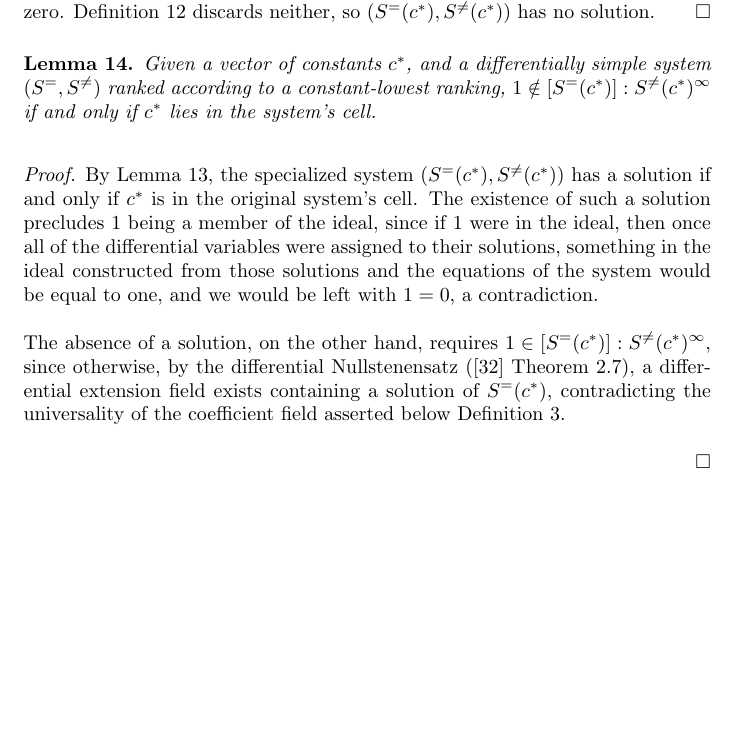
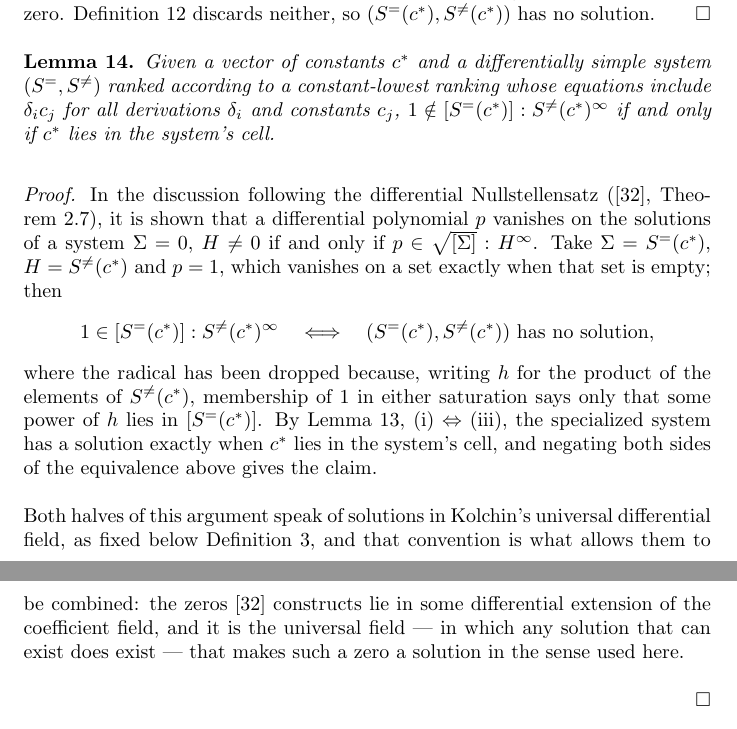
Before and after one commit to BrentBaccala/NewMethod, a LaTeX paper (NewMethod.tex): part of page 28 of 61 before the commit and two parts of pages 28 and 29 of 61 after it, the two joined at a grey line, cut so that both start at the same text, the shorter picture padded with empty space. Compiled offline with pdfLaTeX.

Commit message:
Rewrite lem:cell-consistency around the right Hubert citation
Theorem 2.7 of hubert2 is the wrong pointer for what this proof needs: it is
stated for equations only, with no inequations, and in terms of the radical
differential ideal.  The statement the lemma actually wants is in the
unnumbered discussion immediately following it (p. 9), where Hubert defines
Z(Sigma/H) and shows that p vanishes on it iff p is in sqrt([Sigma]) : H^infty.
Taking p = 1 yields the whole biconditional in one step, so the two separate
arguments -- an informal one for the forward direction and a Nullstellensatz
appeal for the converse -- collapse into a single citation.

Other changes:

- Adds the delta_i c_j hypothesis.  The proof cites lem:cell-solution, which
  carries it, so the lemma has to as well.

- Drops the radical explicitly rather than silently.  For p = 1 the radical
  and non-radical saturations agree (both say some power of h lies in
  [S^=(c^*)]), but the distinction is load-bearing everywhere else in the
  paper, so it should not pass without a word.

- Fixes "Nullstenensatz", and corrects "the universality of the coefficient
  field" -- nothing here claims the coefficient field is universal, and it
  is not.  What def:differential-Thomas-decomposition fixes is that solutions
  are taken in Kolchin's universal field, which is the premise that lets
  Hubert's extension-field zeros count as solutions in this paper's sense.
  Without that paragraph the citation would not have been sound.

Verified against ~/project/papers/hubert-2003-triangular-sets-II-differential.pdf,
pp. 8-9.  Builds clean, exit=0, no new warnings.

Co-Authored-By: Claude Opus 5 <noreply@anthropic.com>
Claude-Session: https://claude.ai/code/session_01GZiMHwKQw6porQPp8CJuPv

```diff
--- a/NewMethod.tex
+++ b/NewMethod.tex
@@ -1901,23 +1901,40 @@ will always be satisfied by $c^*$.
 \medskip
 \begin{lemma}
 \label{lem:cell-consistency}
-Given a vector of constants $c^*$, and a differentially simple system $(S^=, S^{\ne})$ ranked according to a constant-lowest ranking,
-$1 \notin [S^=(c^*)]:S^{\ne}(c^*)^\infty$ if and only if $c^*$ lies in the system's cell.
+Given a vector of constants $c^*$ and a differentially simple system
+$(S^=, S^{\ne})$ ranked according to a constant-lowest ranking whose equations
+include $\delta_i c_j$ for all derivations $\delta_i$ and constants $c_j$,
+$1 \notin [S^=(c^*)] : S^{\ne}(c^*)^\infty$ if and only if $c^*$ lies in the
+system's cell.
 \end{lemma}
 
 {\it Proof.}
-By Lemma~\ref{lem:cell-solution}, the specialized system $(S^=(c^*), S^{\ne}(c^*))$ has a solution
-if and only if $c^*$ is in the original system's cell.
-The existence of such a solution
-precludes 1 being a member of the ideal, since if 1 were in the ideal,
-then once all of the differential variables were assigned to their solutions,
-something in the ideal constructed from those solutions and the equations of the system
-would be equal to one, and we would be left with $1=0$, a contradiction.
-
-The absence of a solution, on the other hand, requires $1 \in [S^=(c^*)]:S^{\ne}(c^*)^\infty$,
-since otherwise, by the differential Nullstenensatz (\cite{hubert2} Theorem 2.7), a differential extension field exists
-containing a solution of $S^=(c^*)$, contradicting the universality of the coefficient field
-asserted below Definition \ref{def:differential-Thomas-decomposition}.
+In the discussion following the differential Nullstellensatz
+(\cite{hubert2}, Theorem~2.7), it is shown that a differential polynomial $p$
+vanishes on the solutions of a system $\Sigma = 0$, $H \ne 0$ if and only if
+$p \in \sqrt{[\Sigma]} : H^\infty$.  Take $\Sigma = S^=(c^*)$, $H = S^{\ne}(c^*)$
+and $p = 1$, which vanishes on a set exactly when that set is empty; then
+%
+\[
+1 \in [S^=(c^*)] : S^{\ne}(c^*)^\infty
+\quad\Longleftrightarrow\quad
+(S^=(c^*), S^{\ne}(c^*)) \ \text{has no solution} ,
+\]
+%
+where the radical has been dropped because, writing $h$ for the product of the
+elements of $S^{\ne}(c^*)$, membership of $1$ in either saturation says only that
+some power of $h$ lies in $[S^=(c^*)]$.
+By Lemma~\ref{lem:cell-solution}, (i) $\Leftrightarrow$ (iii), the specialized
+system has a solution exactly when $c^*$ lies in the system's cell, and negating
+both sides of the equivalence above gives the claim.
+
+Both halves of this argument speak of solutions in Kolchin's universal
+differential field, as fixed below
+Definition~\ref{def:differential-Thomas-decomposition}, and that convention is
+what allows them to be combined: the zeros \cite{hubert2} constructs lie in some
+differential extension of the coefficient field, and it is the universal field
+--- in which any solution that can exist does exist --- that makes such a zero a
+solution in the sense used here.
 % This extension field could then be used as a new
 % base field, containing a solution.
 % This exposes a disadvantage of simply defining solutions
```
